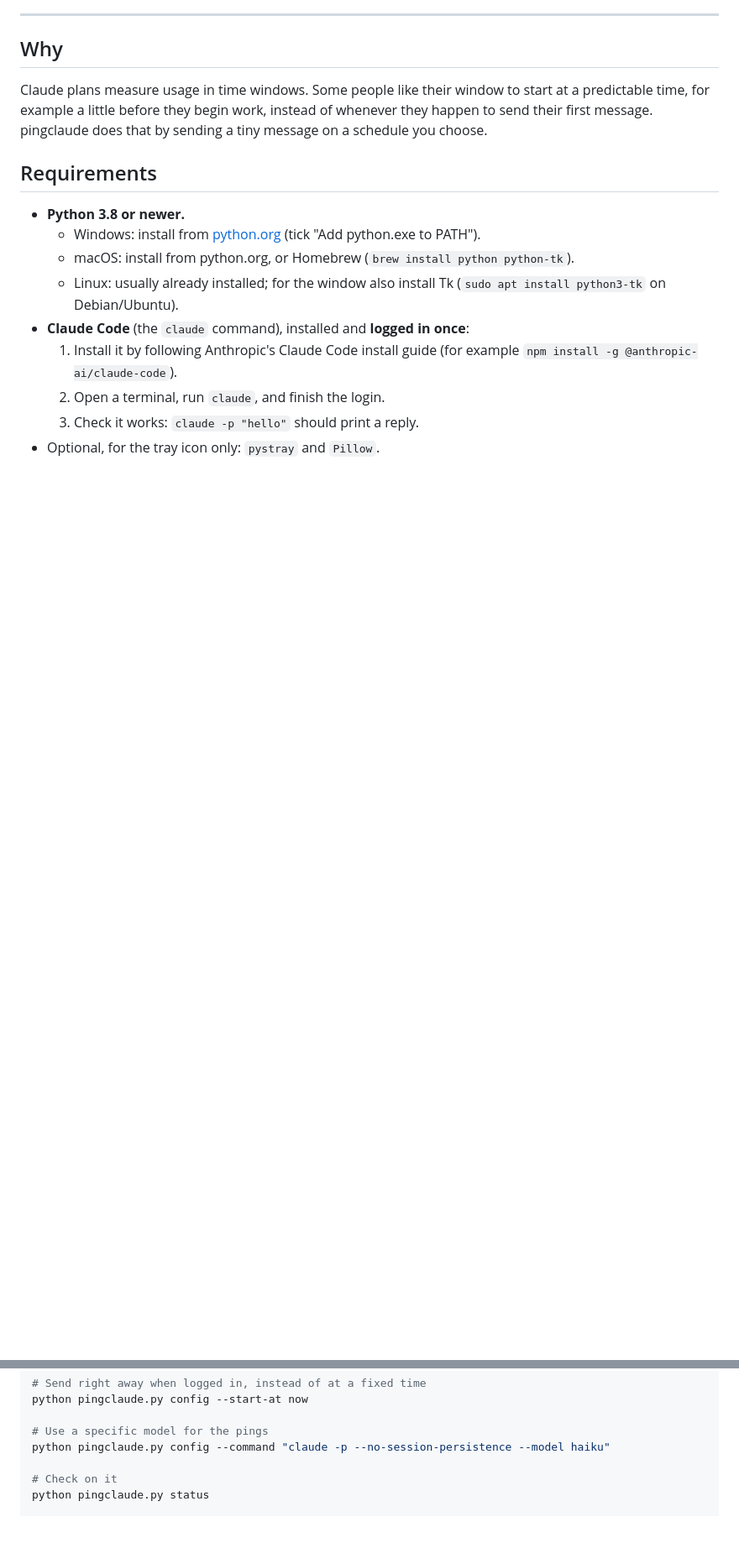
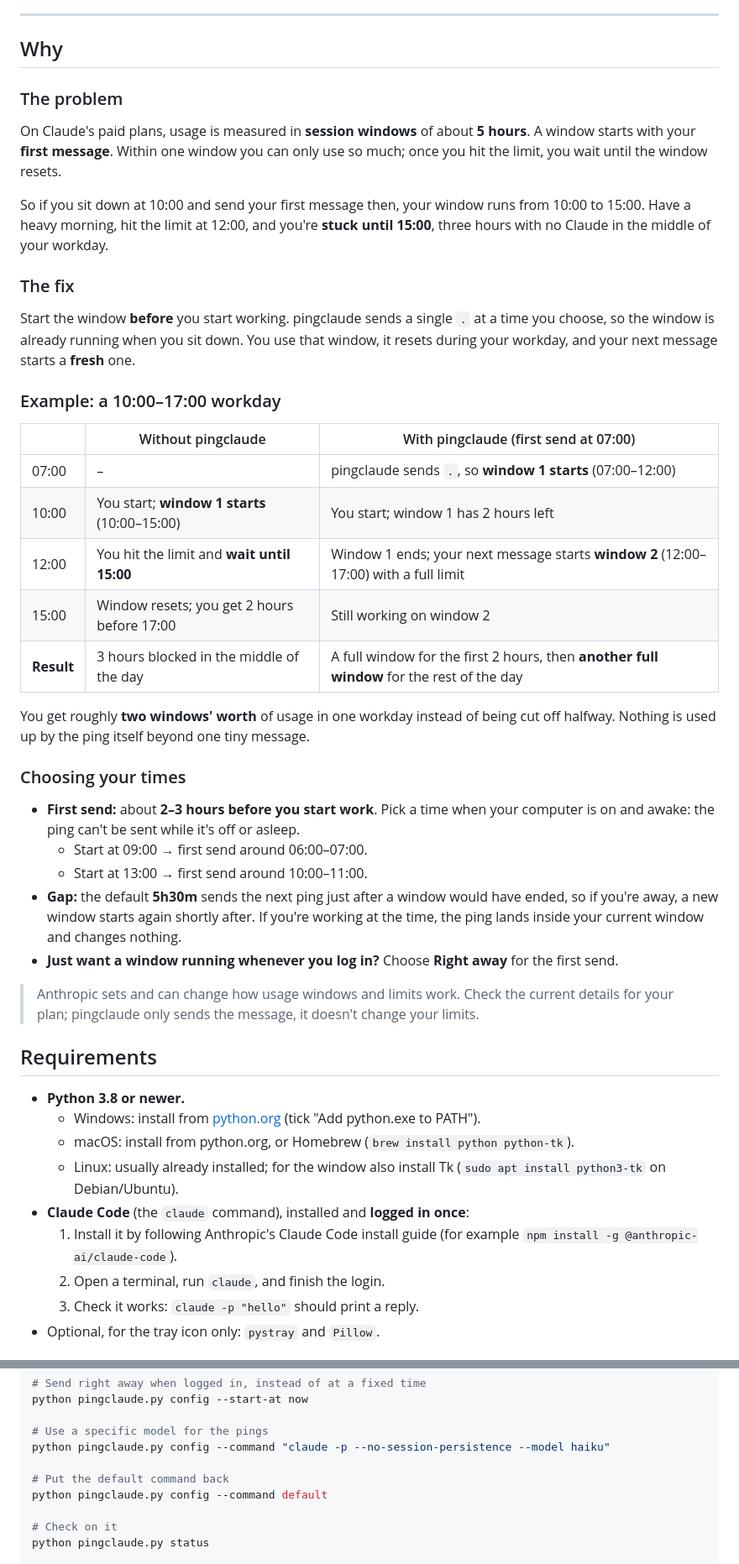
Before and after one commit to hasanulzaydd/pingclaude, a Markdown page: README.md, 2 parts joined by grey strips. Shown at 84% size. GitHub-like rendering; blank space fills up the shorter version.

```diff
--- a/README.md
+++ b/README.md
@@ -45,10 +53,49 @@ keeps going by itself, including after you restart your computer.
 
 ## Why
 
-Claude plans measure usage in time windows. Some people like their window to start
-at a predictable time, for example a little before they begin work, instead of
-whenever they happen to send their first message. pingclaude does that by sending a
-tiny message on a schedule you choose.
+### The problem
+
+On Claude's paid plans, usage is measured in **session windows** of about **5 hours**.
+A window starts with your **first message**. Within one window you can only use so
+much; once you hit the limit, you wait until the window resets.
+
+So if you sit down at 10:00 and send your first message then, your window runs from
+10:00 to 15:00. Have a heavy morning, hit the limit at 12:00, and you're **stuck until
+15:00**, three hours with no Claude in the middle of your workday.
+
+### The fix
+
+Start the window **before** you start working. pingclaude sends a single `.` at a time
+you choose, so the window is already running when you sit down. You use that window,
+it resets during your workday, and your next message starts a **fresh** one.
+
+### Example: a 10:00–17:00 workday
+
+| | Without pingclaude | With pingclaude (first send at 07:00) |
+|---|---|---|
+| 07:00 | – | pingclaude sends `.`, so **window 1 starts** (07:00–12:00) |
+| 10:00 | You start; **window 1 starts** (10:00–15:00) | You start; window 1 has 2 hours left |
+| 12:00 | You hit the limit and **wait until 15:00** | Window 1 ends; your next message starts **window 2** (12:00–17:00) with a full limit |
+| 15:00 | Window resets; you get 2 hours before 17:00 | Still working on window 2 |
+| **Result** | 3 hours blocked in the middle of the day | A full window for the first 2 hours, then **another full window** for the rest of the day |
+
+You get roughly **two windows' worth** of usage in one workday instead of being cut
+off halfway. Nothing is used up by the ping itself beyond one tiny message.
+
+### Choosing your times
+
+- **First send:** about **2–3 hours before you start work**. Pick a time when your
+  computer is on and awake: the ping can't be sent while it's off or asleep.
+  - Start at 09:00 → first send around 06:00–07:00.
+  - Start at 13:00 → first send around 10:00–11:00.
+- **Gap:** the default **5h30m** sends the next ping just after a window would have
+  ended, so if you're away, a new window starts again shortly after. If you're working
+  at the time, the ping lands inside your current window and changes nothing.
+- **Just want a window running whenever you log in?** Choose **Right away** for
+  the first send.
+
+> Anthropic sets and can change how usage windows and limits work. Check the current
+> details for your plan; pingclaude only sends the message, it doesn't change your limits.
 
 ## Requirements
 
@@ -244,6 +296,9 @@ python pingclaude.py config --start-at now
 
 # Use a specific model for the pings
 python pingclaude.py config --command "claude -p --no-session-persistence --model haiku"
+
+# Put the default command back
+python pingclaude.py config --command default
 
 # Check on it
 python pingclaude.py status
```
Also changed, not shown: other parts of README.md (+23 -10 lines), docs/settings.png.
